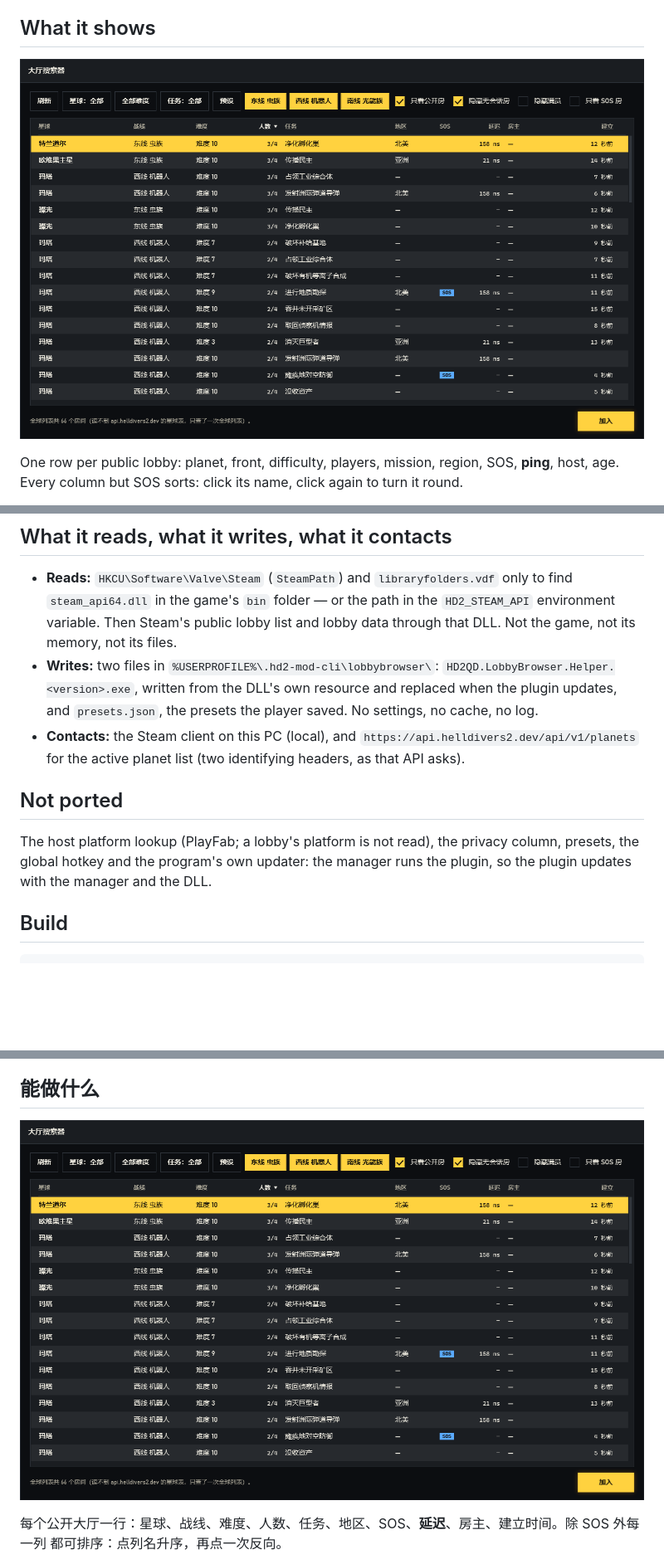
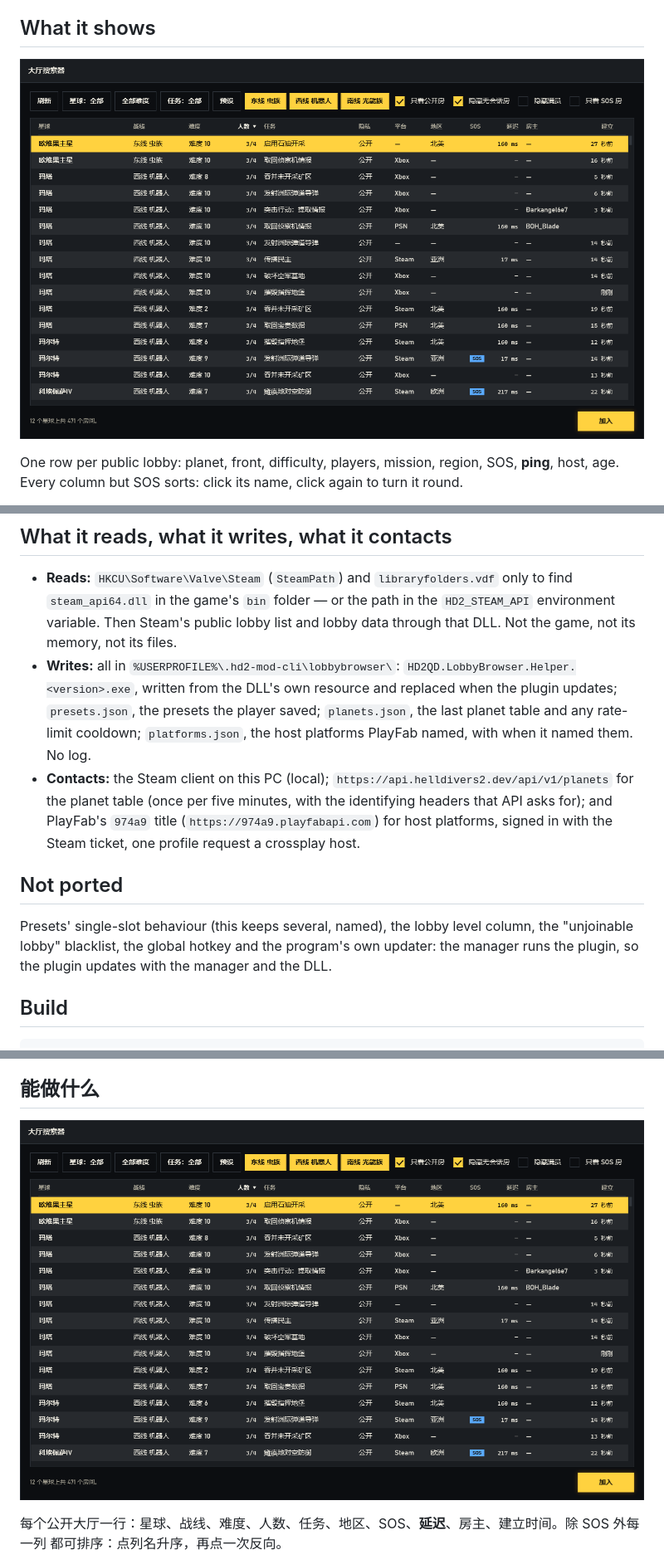
Before and after one commit to ahe-meow/hd2qd-lobbybrowser, a Markdown page: README.md, 3 parts joined by grey strips. Shown at 83% size. Rendered like a GitHub page; pictures changed too: docs/window.png; blank space fills up the shorter version.

```diff
--- a/README.md
+++ b/README.md
@@ -83,17 +106,20 @@ Steam's own banner.
   `steam_api64.dll` in the game's `bin` folder — or the path in the `HD2_STEAM_API` environment
   variable. Then Steam's public lobby list and lobby data through that DLL. Not the game, not its
   memory, not its files.
-- **Writes:** two files in `%USERPROFILE%\.hd2-mod-cli\lobbybrowser\`: `HD2QD.LobbyBrowser.Helper.<version>.exe`,
-  written from the DLL's own resource and replaced when the plugin updates, and `presets.json`, the
-  presets the player saved. No settings, no cache, no log.
-- **Contacts:** the Steam client on this PC (local), and `https://api.helldivers2.dev/api/v1/planets`
-  for the active planet list (two identifying headers, as that API asks).
+- **Writes:** all in `%USERPROFILE%\.hd2-mod-cli\lobbybrowser\`: `HD2QD.LobbyBrowser.Helper.<version>.exe`,
+  written from the DLL's own resource and replaced when the plugin updates; `presets.json`, the
+  presets the player saved; `planets.json`, the last planet table and any rate-limit cooldown;
+  `platforms.json`, the host platforms PlayFab named, with when it named them. No log.
+- **Contacts:** the Steam client on this PC (local); `https://api.helldivers2.dev/api/v1/planets`
+  for the planet table (once per five minutes, with the identifying headers that API asks for); and
+  PlayFab's `974a9` title (`https://974a9.playfabapi.com`) for host platforms, signed in with the
+  Steam ticket, one profile request a crossplay host.
 
 ## Not ported
 
-The host platform lookup (PlayFab; a lobby's platform is not read), the privacy column, presets,
-the global hotkey and the program's own updater: the manager runs the plugin, so the plugin
-updates with the manager and the DLL.
+Presets' single-slot behaviour (this keeps several, named), the lobby level column, the "unjoinable
+lobby" blacklist, the global hotkey and the program's own updater: the manager runs the plugin, so
+the plugin updates with the manager and the DLL.
 
 ## Build
 
```
Also changed, not shown: other parts of README.md (+47 -9 lines), 12 other files.
